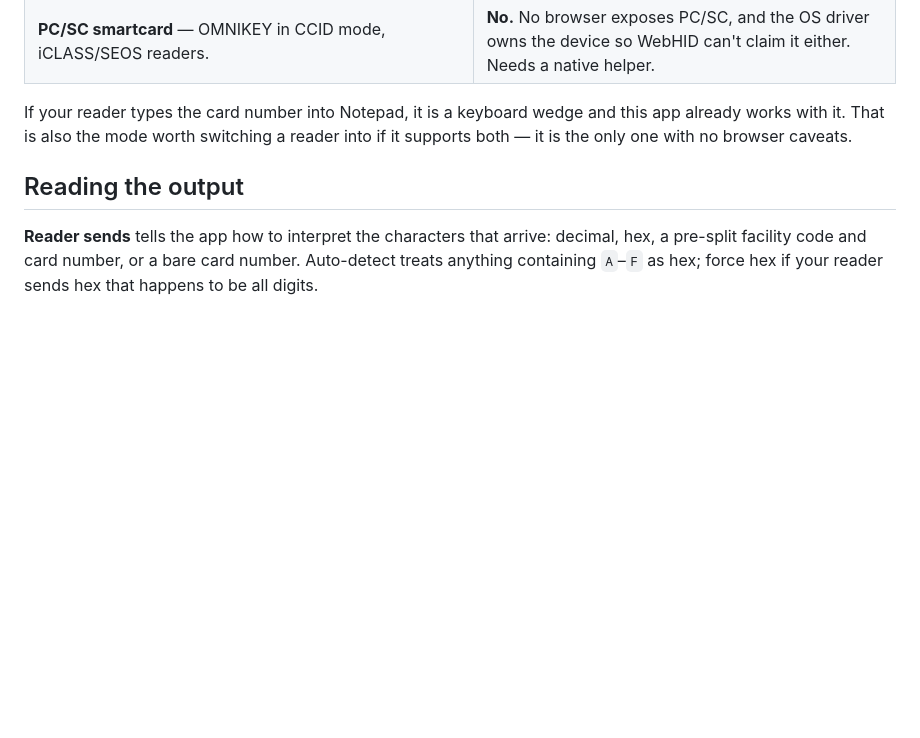
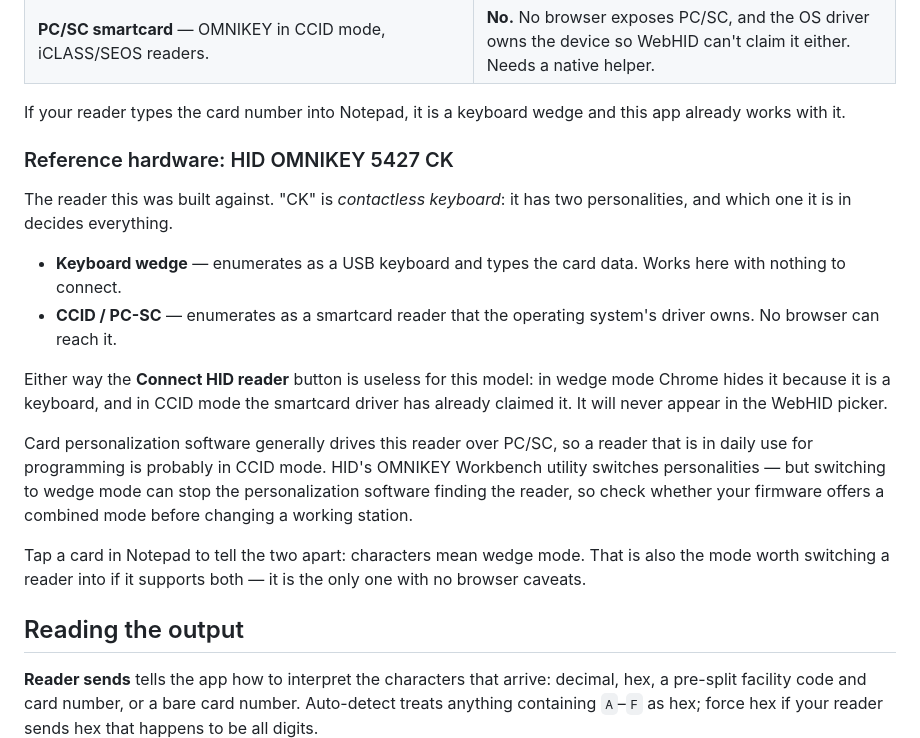
Before and after one commit to liamdun/hid-reader, a Markdown page: README.md, the part around the change. Rendered like a GitHub page; blank space fills up the shorter version.

Commit message:
Document the OMNIKEY 5427 CK as reference hardware
The reader this was built against turns out to be a dual-personality
model, and which personality it is in decides whether a browser can
reach it at all. Worth stating plainly, along with the part that is
easy to get wrong: the Connect HID reader button cannot work with this
model in either mode - as a keyboard Chrome hides it, and as a CCID
device the smartcard driver owns it.

Also notes that switching it to wedge mode may stop personalization
software finding it, which is not a change to make casually on a
station someone programs cards on.

```diff
--- a/README.md
+++ b/README.md
@@ -70,7 +70,29 @@ what matters is only how it hands that stream to the PC:
 | **PC/SC smartcard** — OMNIKEY in CCID mode, iCLASS/SEOS readers. | **No.** No browser exposes PC/SC, and the OS driver owns the device so WebHID can't claim it either. Needs a native helper. |
 
 If your reader types the card number into Notepad, it is a keyboard wedge and
-this app already works with it. That is also the mode worth switching a reader
+this app already works with it.
+
+### Reference hardware: HID OMNIKEY 5427 CK
+
+The reader this was built against. "CK" is *contactless keyboard*: it has two
+personalities, and which one it is in decides everything.
+
+- **Keyboard wedge** — enumerates as a USB keyboard and types the card data.
+  Works here with nothing to connect.
+- **CCID / PC-SC** — enumerates as a smartcard reader that the operating
+  system's driver owns. No browser can reach it.
+
+Either way the **Connect HID reader** button is useless for this model: in wedge
+mode Chrome hides it because it is a keyboard, and in CCID mode the smartcard
+driver has already claimed it. It will never appear in the WebHID picker.
+
+Card personalization software generally drives this reader over PC/SC, so a
+reader that is in daily use for programming is probably in CCID mode. HID's
+OMNIKEY Workbench utility switches personalities — but switching to wedge mode
+can stop the personalization software finding the reader, so check whether your
+firmware offers a combined mode before changing a working station.
+
+Tap a card in Notepad to tell the two apart: characters mean wedge mode. That is also the mode worth switching a reader
 into if it supports both — it is the only one with no browser caveats.
 
 ## Reading the output
```
